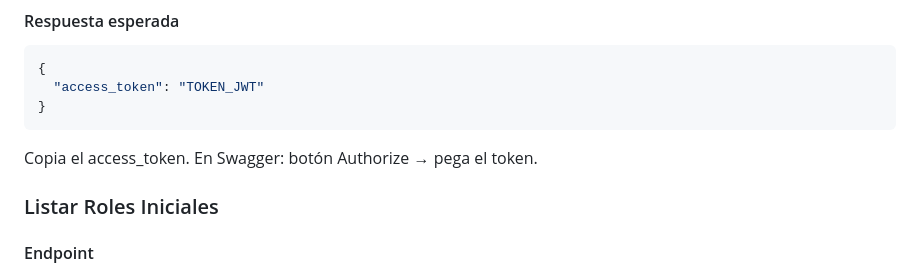
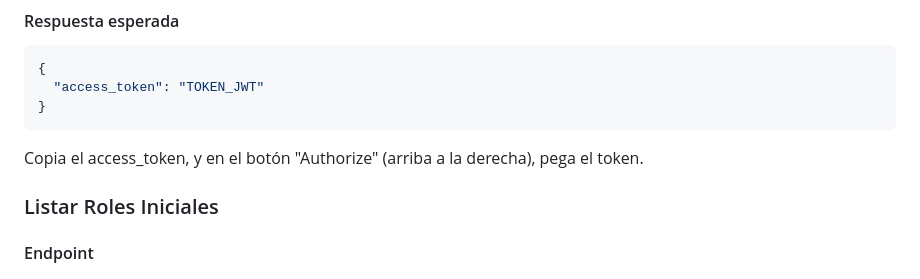
Before and after one commit to devops-uc3m-grupo2-org/devops_uc3m_grupo2, a Markdown page: pfinal/docs/sprint_review_4.md, the part around the change. Drawn GitHub-style.

Commit message:
Docs: Documentación finalizada hasta sprint 6

````diff
--- a/pfinal/docs/sprint_review_4.md
+++ b/pfinal/docs/sprint_review_4.md
@@ -161,7 +161,7 @@ Antes de probar cualquier endpoint, es necesario autenticarse.
 ```
 
 
-Copia el access_token. En Swagger: botón Authorize → pega el token.
+Copia el access_token, y en el botón "Authorize" (arriba a la derecha), pega el token.
 
 ### Listar Roles Iniciales
 #### Endpoint
````
Also changed, not shown: pfinal/docs/sprint_review_5.md (+5 -11 lines).
